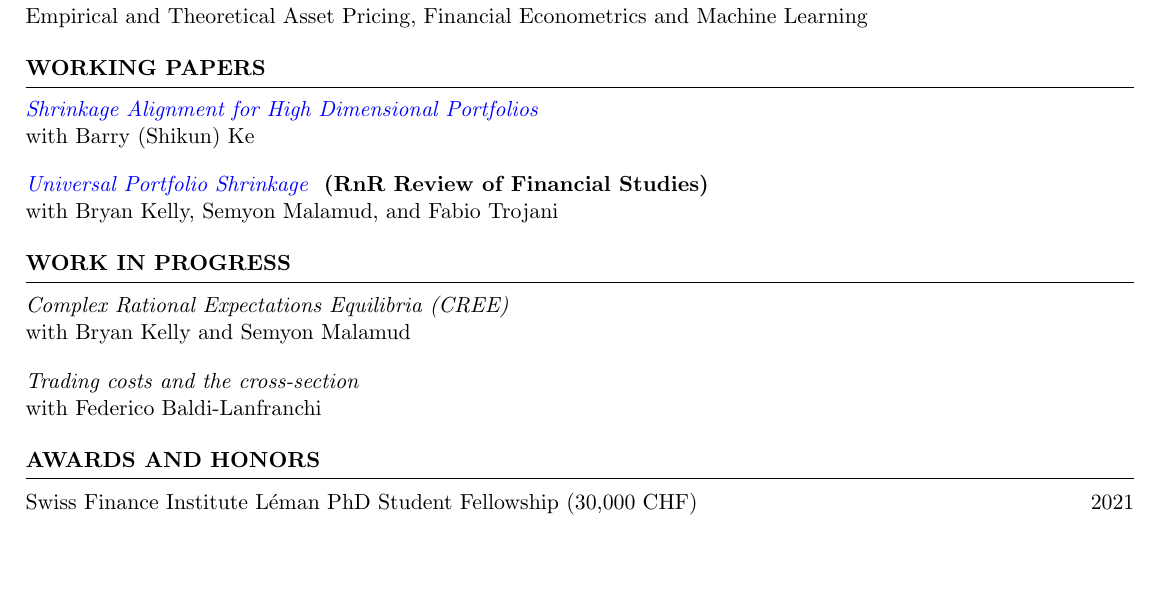
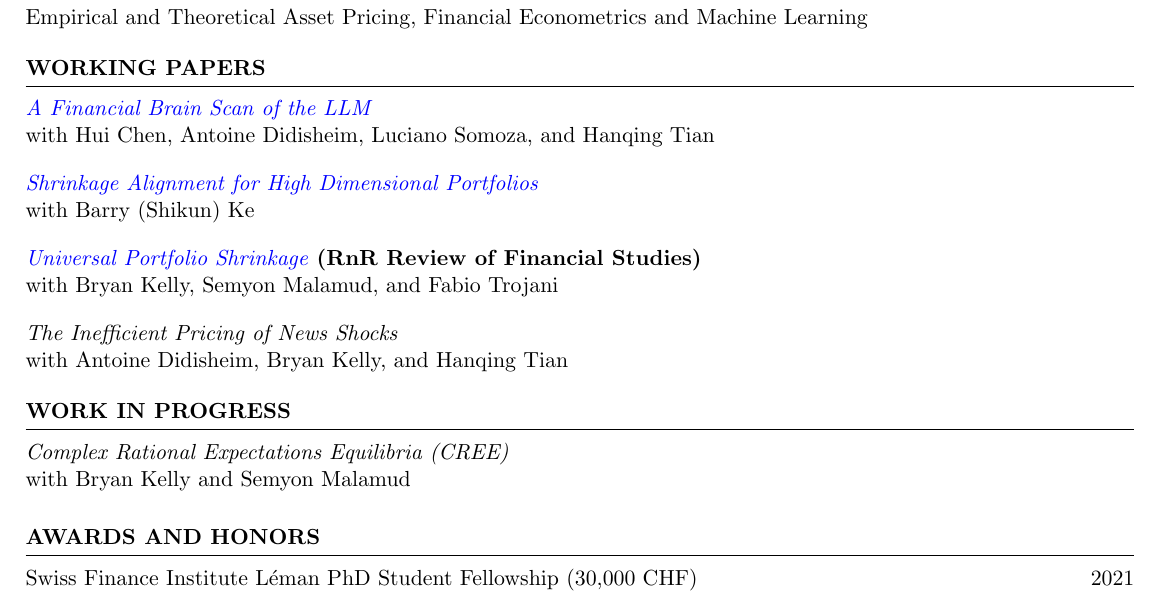
Before and after one commit to pourmohammadimohammad/pourmohammadimohammad.github.io, a LaTeX CV (assets/latex/My_CV.tex): part of page 1 of 2, cut so that both start at the same text, the shorter picture padded with empty space. Compiled offline with pdfLaTeX.

Commit message:
Update CV source (2026-04-01)

```diff
--- a/assets/latex/My_CV.tex
+++ b/assets/latex/My_CV.tex
@@ -37,21 +37,23 @@ Empirical and Theoretical Asset Pricing, Financial Econometrics and Machine Lear
 % WORKING PAPERS
 %----------------------------------------------------------------------------------------
 \begin{rSection}{Working Papers}
+\href{https://papers.ssrn.com/sol3/papers.cfm?abstract_id=5412277}{\textit{A Financial Brain Scan of the LLM}} \\
+with Hui Chen, Antoine Didisheim, Luciano Somoza, and Hanqing Tian \\ [-0.9em]
+
 \href{https://papers.ssrn.com/sol3/papers.cfm?abstract_id=5723922}{\textit{Shrinkage Alignment for High Dimensional Portfolios}} \\
 with Barry (Shikun) Ke \\ [-0.9em]
 
+\href{https://papers.ssrn.com/sol3/papers.cfm?abstract_id=4660670}{\textit{Universal Portfolio Shrinkage}} \textbf{(RnR Review of Financial Studies)} \\
+with Bryan Kelly, Semyon Malamud, and Fabio Trojani \\ [-0.9em]
 
-\item \href{https://papers.ssrn.com/sol3/papers.cfm?abstract_id=4660670}{\textit{Universal Portfolio Shrinkage} } \textbf{(RnR Review of Financial Studies)}
- \\
-with Bryan Kelly, Semyon Malamud, and Fabio Trojani
+\textit{The Inefficient Pricing of News Shocks} \\
+with Antoine Didisheim, Bryan Kelly, and Hanqing Tian
 \end{rSection}
 
 \begin{rSection}{Work in Progress}
 \textit{Complex Rational Expectations Equilibria (CREE)} \\
 with Bryan Kelly and Semyon Malamud \\ [-0.9em]
 
-\textit{Trading costs and the cross-section} \\
-with Federico Baldi-Lanfranchi
 \end{rSection}
 
 
```
